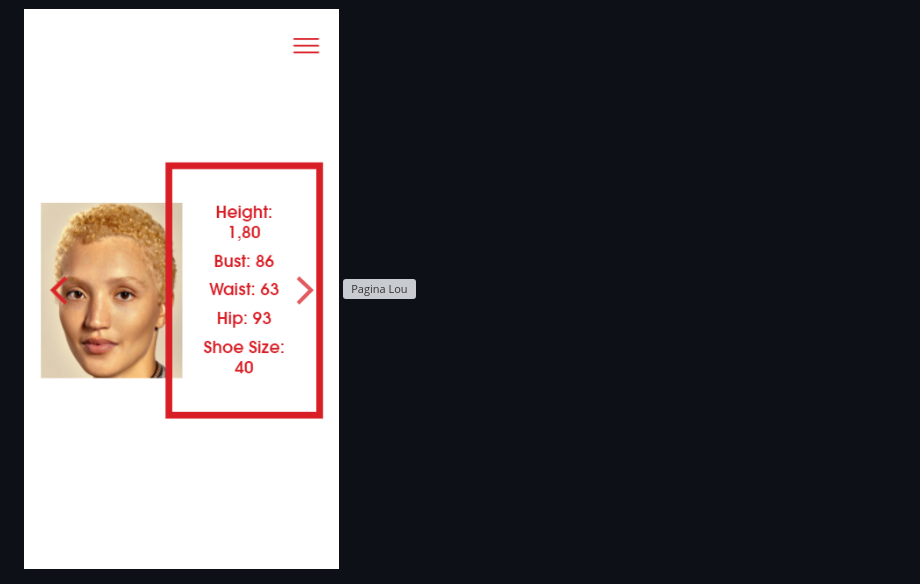
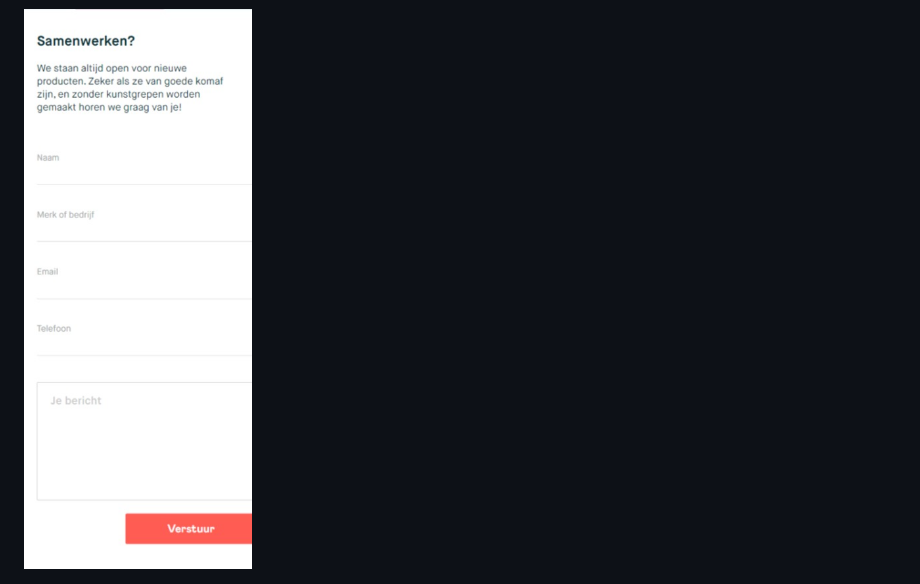
Before and after one commit to blvcksaida/Frondend21, a Markdown page: readme.md, the part around the change printed below. Drawn GitHub-style; pictures changed too: images/crispform.png (added); grey boxes are pictures that could not be loaded.

```diff
--- a/readme.md
+++ b/readme.md
@@ -82,5 +83,4 @@ Markdown cheat cheet: [Hulp bij het schrijven van Markdown](https://github.com/a
 
 **Screenshot(s) van de tweede pagina (small screen):**
 
-<img src="images/pagina2.png" width="375px" alt="Pagina Lou">
-<img src="images/pag2groot.png" width="375px" alt="Pagina Lou">
+<img src="images/crispform.png" width="375px" alt="Contactpagina Crisp">
```
Also changed, not shown: other parts of readme.md (+6 -5 lines), images/break1.png (added), images/break2.png (added), images/break3.png (added), images/crisphome.png (added).
